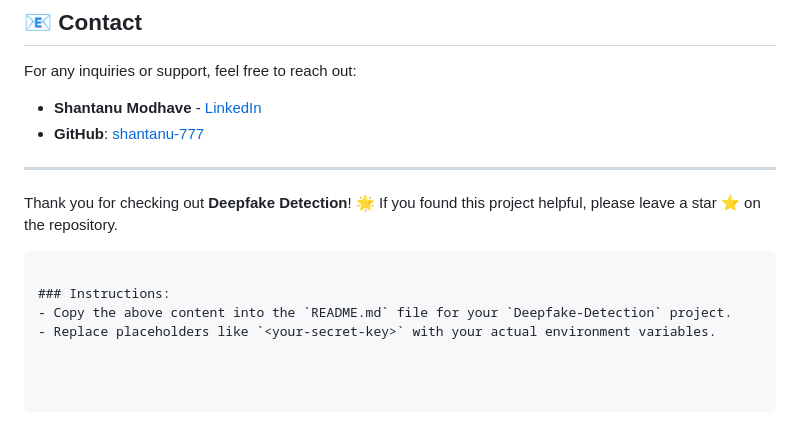
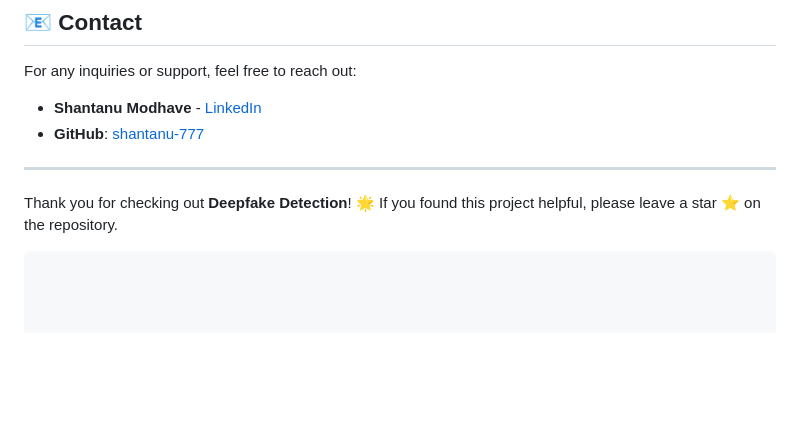
Before and after one commit to shantanu-777/Deepfake-Detection, a Markdown page: README.md, the part around the change. Rendered like a GitHub page; blank space fills up the shorter version.

````diff
--- a/README.md
+++ b/README.md
@@ -116,7 +116,3 @@ For any inquiries or support, feel free to reach out:
 
 Thank you for checking out **Deepfake Detection**! 🌟 If you found this project helpful, please leave a star ⭐ on the repository.
 ```
-
-### Instructions:
-- Copy the above content into the `README.md` file for your `Deepfake-Detection` project.
-- Replace placeholders like `<your-secret-key>` with your actual environment variables.
````
